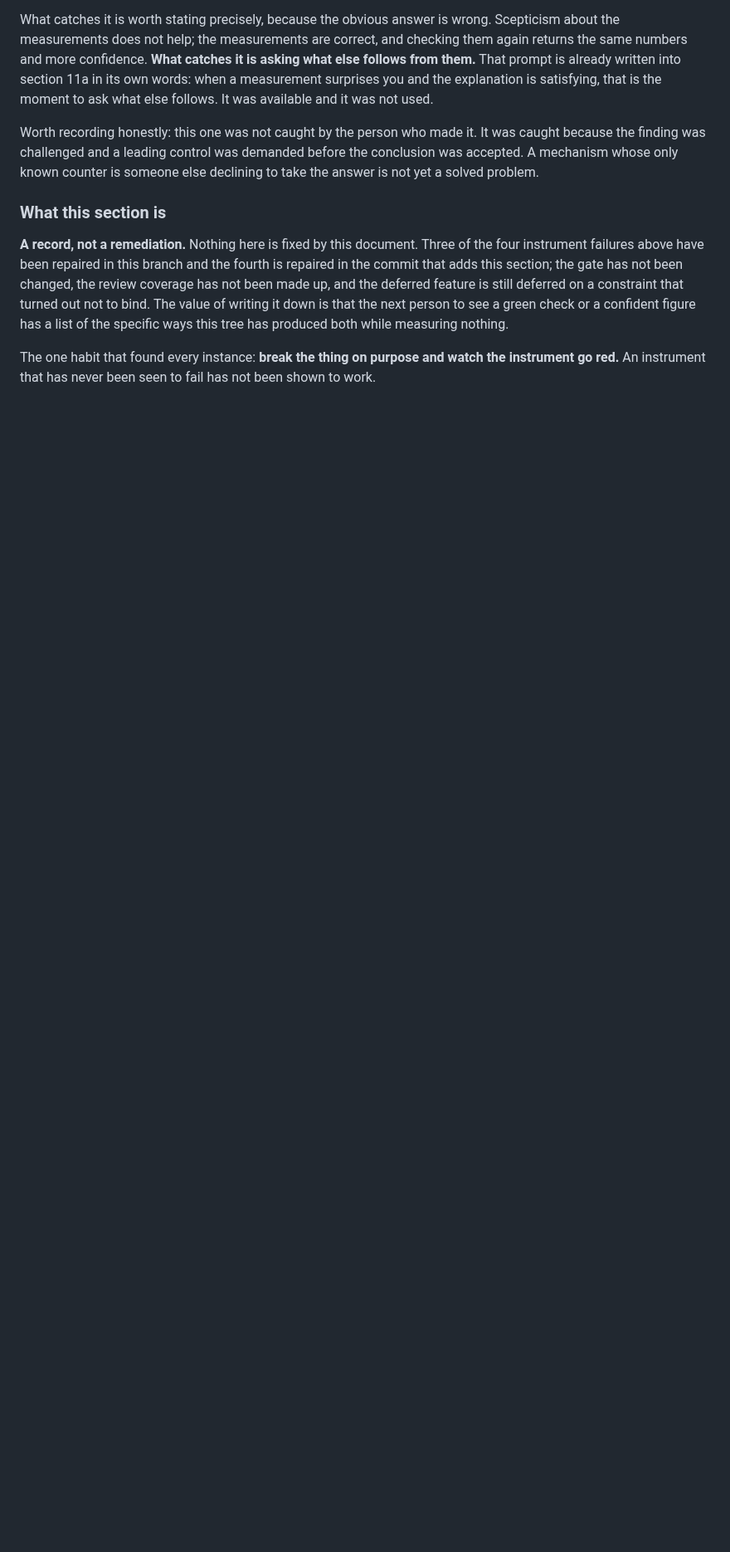
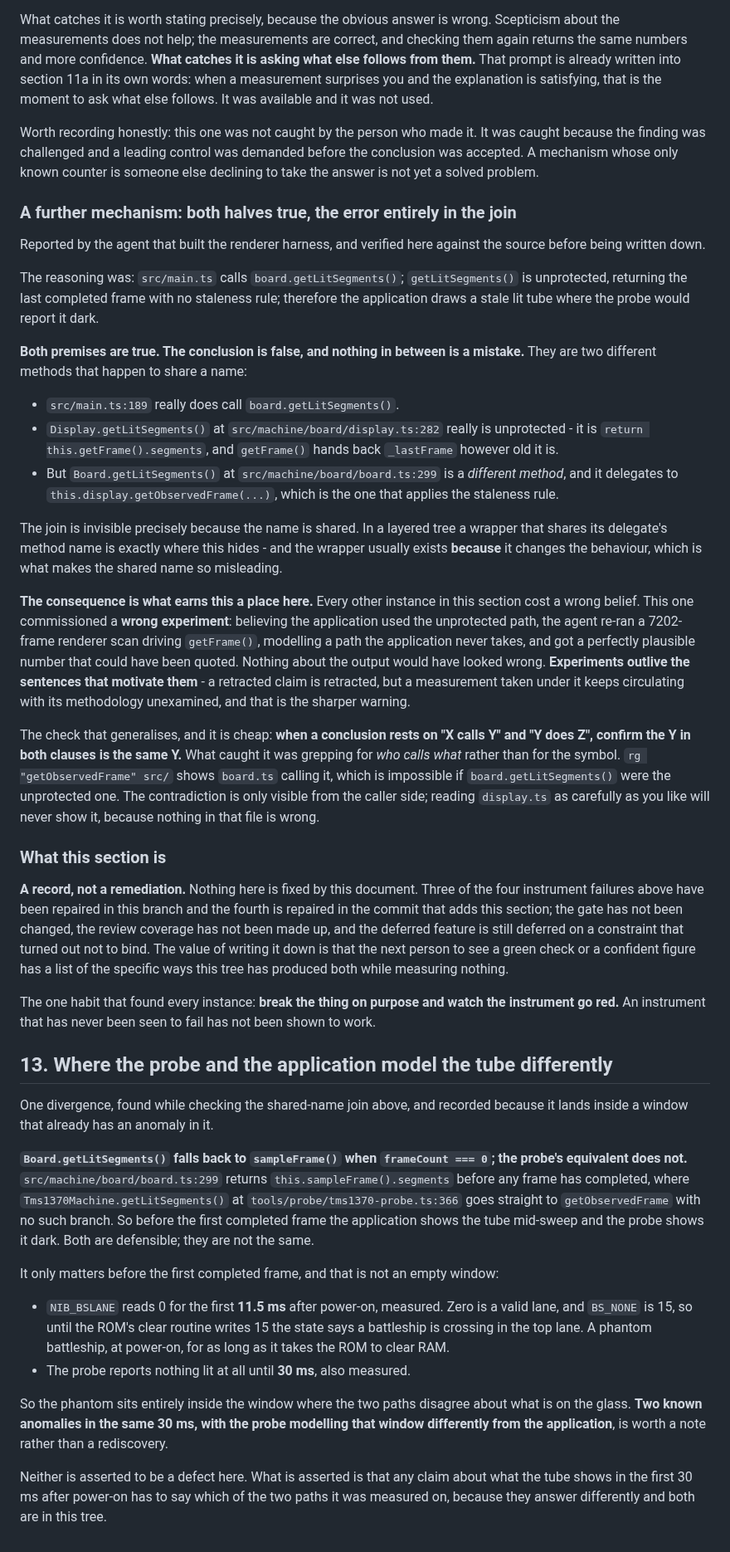
Before and after one commit to bjcoombs/jet-fighters, a Markdown page: docs/evidence/open-questions.md, the part around the change. Shown at 83% size. GitHub-like rendering; blank space fills up the shorter version.

Commit message:
docs: Record the shared-name join and the probe's power-on divergence
Section 12 gains a mechanism in which neither half is a mistake and the error is
entirely in the join. src/main.ts:189 does call board.getLitSegments(), and
Display.getLitSegments() at display.ts:282 is unprotected, returning _lastFrame
however old it is. The conclusion that the application draws a stale lit tube is
still false, because Board.getLitSegments() at board.ts:299 is a different method
that delegates to Display.getObservedFrame, which applies the staleness rule. The
join is invisible because the name is shared, and a wrapper that shares its
delegate's method name usually exists because it changes the behaviour.

What earns it a place is the consequence. Every other instance in the section cost
a wrong belief; this one commissioned a wrong experiment, a 7202-frame renderer
scan driving getFrame() to model a path the application never takes, which would
have produced a plausible and quotable number. Experiments outlive the sentences
that motivate them. The generalising check is to confirm that the Y in "X calls Y"
and the Y in "Y does Z" are the same Y, which is only visible from the caller side.

Section 13 records a divergence found while checking that claim.
Board.getLitSegments() falls back to sampleFrame() when frameCount is 0 and the
probe's equivalent does not, so before the first completed frame the application
shows the tube mid-sweep and the probe shows it dark. Measured, that window is not
empty: NIB_BSLANE reads 0 for 11.5 ms after power-on, which is a valid lane where
BS_NONE is 15 and so reads as a battleship crossing the top lane, and the probe
reports nothing lit until 30 ms. Two anomalies in the same window with the two
paths modelling it differently is worth a note rather than a rediscovery.

```diff
--- a/docs/evidence/open-questions.md
+++ b/docs/evidence/open-questions.md
@@ -989,6 +989,48 @@ caught because the finding was challenged and a leading control was demanded bef
 the conclusion was accepted. A mechanism whose only known counter is someone else
 declining to take the answer is not yet a solved problem.
 
+### A further mechanism: both halves true, the error entirely in the join
+
+Reported by the agent that built the renderer harness, and verified here against the
+source before being written down.
+
+The reasoning was: `src/main.ts` calls `board.getLitSegments()`; `getLitSegments()` is
+unprotected, returning the last completed frame with no staleness rule; therefore the
+application draws a stale lit tube where the probe would report it dark.
+
+**Both premises are true. The conclusion is false, and nothing in between is a
+mistake.** They are two different methods that happen to share a name:
+
+- `src/main.ts:189` really does call `board.getLitSegments()`.
+- `Display.getLitSegments()` at `src/machine/board/display.ts:282` really is
+  unprotected - it is `return this.getFrame().segments`, and `getFrame()` hands back
+  `_lastFrame` however old it is.
+- But `Board.getLitSegments()` at `src/machine/board/board.ts:299` is a *different
+  method*, and it delegates to `this.display.getObservedFrame(...)`, which is the one
+  that applies the staleness rule.
+
+The join is invisible precisely because the name is shared. In a layered tree a
+wrapper that shares its delegate's method name is exactly where this hides - and the
+wrapper usually exists **because** it changes the behaviour, which is what makes the
+shared name so misleading.
+
+**The consequence is what earns this a place here.** Every other instance in this
+section cost a wrong belief. This one commissioned a **wrong experiment**: believing
+the application used the unprotected path, the agent re-ran a 7202-frame renderer
+scan driving `getFrame()`, modelling a path the application never takes, and got a
+perfectly plausible number that could have been quoted. Nothing about the output
+would have looked wrong. **Experiments outlive the sentences that motivate them** - a
+retracted claim is retracted, but a measurement taken under it keeps circulating with
+its methodology unexamined, and that is the sharper warning.
+
+The check that generalises, and it is cheap: **when a conclusion rests on "X calls Y"
+and "Y does Z", confirm the Y in both clauses is the same Y.** What caught it was
+grepping for *who calls what* rather than for the symbol. `rg "getObservedFrame" src/`
+shows `board.ts` calling it, which is impossible if `board.getLitSegments()` were the
+unprotected one. The contradiction is only visible from the caller side; reading
+`display.ts` as carefully as you like will never show it, because nothing in that file
+is wrong.
+
 ### What this section is
 
 **A record, not a remediation.** Nothing here is fixed by this document. Three of the four
@@ -1002,3 +1044,32 @@ measuring nothing.
 The one habit that found every instance: **break the thing on purpose and watch the
 instrument go red.** An instrument that has never been seen to fail has not been shown to
 work.
+
+## 13. Where the probe and the application model the tube differently
+
+One divergence, found while checking the shared-name join above, and recorded because
+it lands inside a window that already has an anomaly in it.
+
+**`Board.getLitSegments()` falls back to `sampleFrame()` when `frameCount === 0`; the
+probe's equivalent does not.** `src/machine/board/board.ts:299` returns
+`this.sampleFrame().segments` before any frame has completed, where
+`Tms1370Machine.getLitSegments()` at `tools/probe/tms1370-probe.ts:366` goes straight
+to `getObservedFrame` with no such branch. So before the first completed frame the
+application shows the tube mid-sweep and the probe shows it dark. Both are defensible;
+they are not the same.
+
+It only matters before the first completed frame, and that is not an empty window:
+
+- `NIB_BSLANE` reads 0 for the first **11.5 ms** after power-on, measured. Zero is a
+  valid lane, and `BS_NONE` is 15, so until the ROM's clear routine writes 15 the
+  state says a battleship is crossing in the top lane. A phantom battleship, at
+  power-on, for as long as it takes the ROM to clear RAM.
+- The probe reports nothing lit at all until **30 ms**, also measured.
+
+So the phantom sits entirely inside the window where the two paths disagree about what
+is on the glass. **Two known anomalies in the same 30 ms, with the probe modelling that
+window differently from the application**, is worth a note rather than a rediscovery.
+
+Neither is asserted to be a defect here. What is asserted is that any claim about what
+the tube shows in the first 30 ms after power-on has to say which of the two paths it
+was measured on, because they answer differently and both are in this tree.
```
